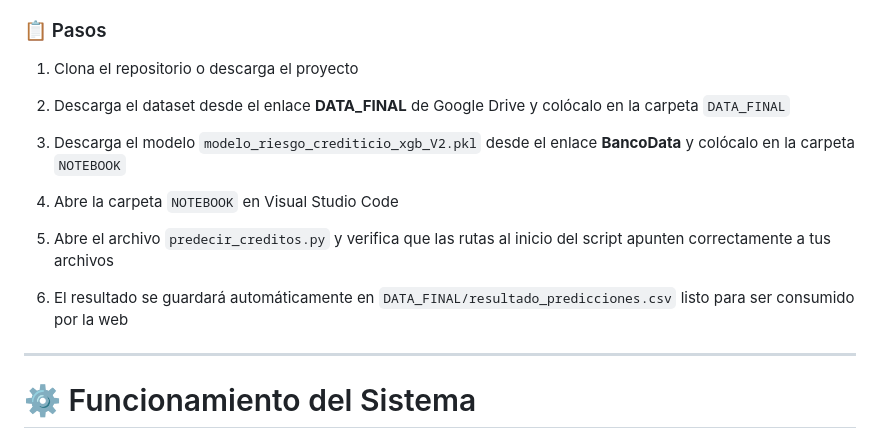
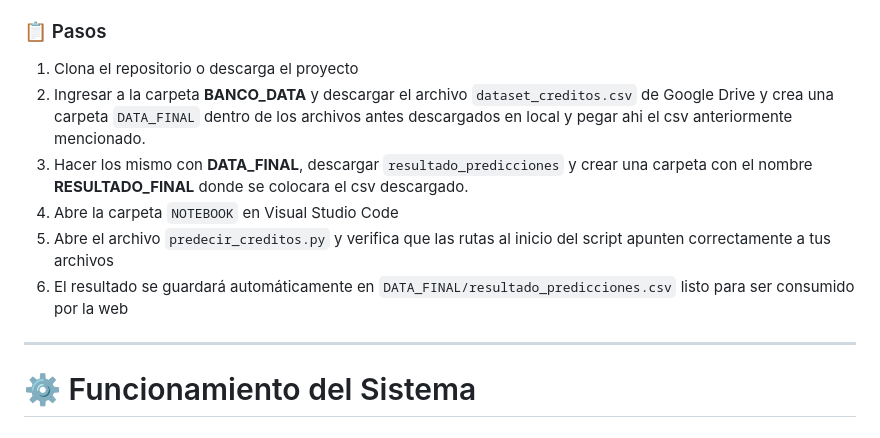
Before and after one commit to DiegoGP11/CrediPredict, a Markdown page: README.md, the part around the change. Rendered like a GitHub page.

```diff
--- a/README.md
+++ b/README.md
@@ -184,12 +184,11 @@ El script de predicción está diseñado para ejecutarse en **Visual Studio Code
 ### 📋 Pasos
 
 1. Clona el repositorio o descarga el proyecto
-2. Descarga el dataset desde el enlace **DATA_FINAL** de Google Drive y colócalo en la carpeta `DATA_FINAL`
-3. Descarga el modelo `modelo_riesgo_crediticio_xgb_V2.pkl` desde el enlace **BancoData** y colócalo en la carpeta `NOTEBOOK`
+2. Ingresar a la carpeta **BANCO_DATA** y descargar el archivo `dataset_creditos.csv` de Google Drive y crea una carpeta `DATA_FINAL` dentro de los archivos antes descargados en local y pegar ahi el csv anteriormente mencionado.
+3. Hacer los mismo con **DATA_FINAL**, descargar `resultado_predicciones` y crear una carpeta con el nombre **RESULTADO_FINAL** donde se colocara el csv descargado.
 4. Abre la carpeta `NOTEBOOK` en Visual Studio Code
 5. Abre el archivo `predecir_creditos.py` y verifica que las rutas al inicio del script apunten correctamente a tus archivos
-
-7. El resultado se guardará automáticamente en `DATA_FINAL/resultado_predicciones.csv` listo para ser consumido por la web
+6. El resultado se guardará automáticamente en `DATA_FINAL/resultado_predicciones.csv` listo para ser consumido por la web
 
 ---
 
```
